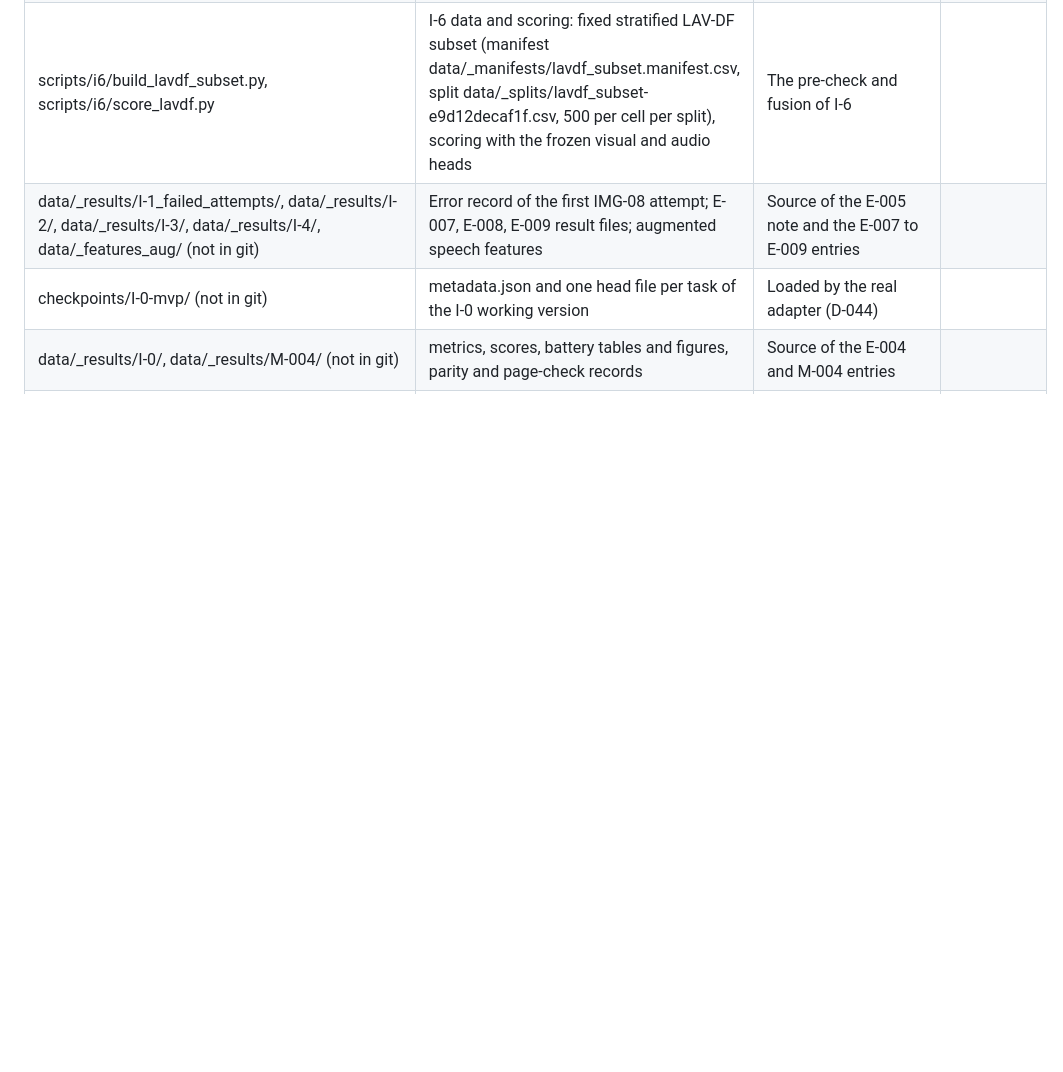
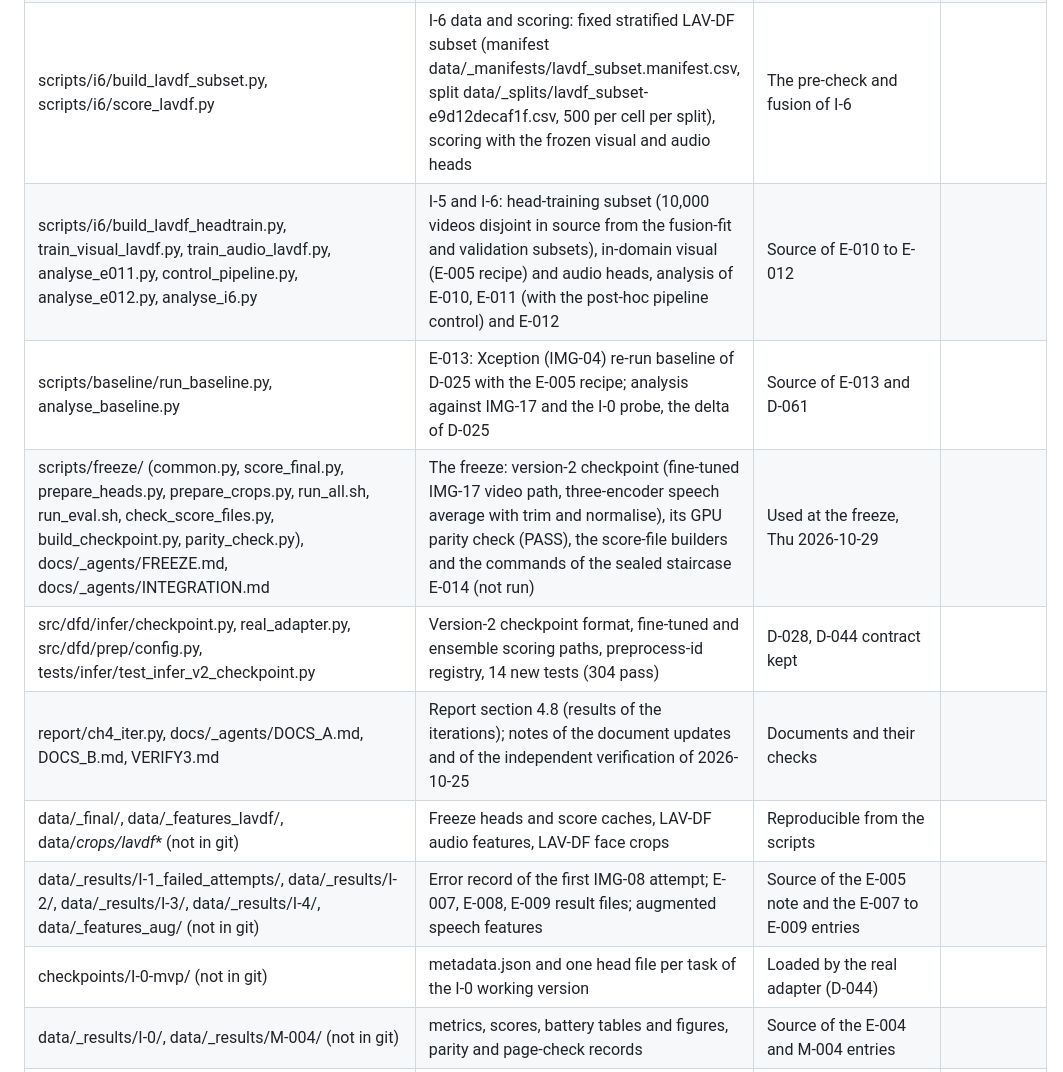
Before and after one commit to vaibhavshiroorkar/deepfake-detection, a Markdown page: docs/FILES.md, the part around the change. Rendered like a GitHub page; blank space fills up the shorter version.

Commit message:
docs(files): new scripts, freeze harness, report section
Co-Authored-By: Claude Sonnet 5.5 <noreply@anthropic.com>

```diff
--- a/docs/FILES.md
+++ b/docs/FILES.md
@@ -67,6 +67,12 @@ One row per file or folder. Status is `exists`, `planned` or `missing`. A `plann
 | scripts/i3/run_ha2.py, src/dfd/prep/audio_aug.py, src/dfd/sweep/extract_audio.py (--variant aug1 to aug3, --jobs) | I-3 (E-008, H-A2): seeded nuisance augmentation (noise, low-pass, reverberation, MP3 round trip) of the speech training clips, the head trained on the original plus three copies, paired comparison with the E-007 head | The lever of D-055 |
 | scripts/i4/extract_members.sh, scripts/i4/run_ha3.py | I-4 (E-009, H-A3): extraction for AU-4 and AU-6 under the E-007 and E-008 pipelines and the logit average of three speech encoders; saves the head parameters (data/_results/I-4/head_*.npz) | The lever of D-056 |
 | scripts/i6/build_lavdf_subset.py, scripts/i6/score_lavdf.py | I-6 data and scoring: fixed stratified LAV-DF subset (manifest data/_manifests/lavdf_subset.manifest.csv, split data/_splits/lavdf_subset-e9d12decaf1f.csv, 500 per cell per split), scoring with the frozen visual and audio heads | The pre-check and fusion of I-6 |
+| scripts/i6/build_lavdf_headtrain.py, train_visual_lavdf.py, train_audio_lavdf.py, analyse_e011.py, control_pipeline.py, analyse_e012.py, analyse_i6.py | I-5 and I-6: head-training subset (10,000 videos disjoint in source from the fusion-fit and validation subsets), in-domain visual (E-005 recipe) and audio heads, analysis of E-010, E-011 (with the post-hoc pipeline control) and E-012 | Source of E-010 to E-012 |
+| scripts/baseline/run_baseline.py, analyse_baseline.py | E-013: Xception (IMG-04) re-run baseline of D-025 with the E-005 recipe; analysis against IMG-17 and the I-0 probe, the delta of D-025 | Source of E-013 and D-061 |
+| scripts/freeze/ (common.py, score_final.py, prepare_heads.py, prepare_crops.py, run_all.sh, run_eval.sh, check_score_files.py, build_checkpoint.py, parity_check.py), docs/_agents/FREEZE.md, docs/_agents/INTEGRATION.md | The freeze: version-2 checkpoint (fine-tuned IMG-17 video path, three-encoder speech average with trim and normalise), its GPU parity check (PASS), the score-file builders and the commands of the sealed staircase E-014 (not run) | Used at the freeze, Thu 2026-10-29 |
+| src/dfd/infer/checkpoint.py, real_adapter.py, src/dfd/prep/config.py, tests/infer/test_infer_v2_checkpoint.py | Version-2 checkpoint format, fine-tuned and ensemble scoring paths, preprocess-id registry, 14 new tests (304 pass) | D-028, D-044 contract kept |
+| report/ch4_iter.py, docs/_agents/DOCS_A.md, DOCS_B.md, VERIFY3.md | Report section 4.8 (results of the iterations); notes of the document updates and of the independent verification of 2026-10-25 | Documents and their checks |
+| data/_final/, data/_features_lavdf/, data/_crops/lavdf_* (not in git) | Freeze heads and score caches, LAV-DF audio features, LAV-DF face crops | Reproducible from the scripts |
 | data/_results/I-1_failed_attempts/, data/_results/I-2/, data/_results/I-3/, data/_results/I-4/, data/_features_aug/ (not in git) | Error record of the first IMG-08 attempt; E-007, E-008, E-009 result files; augmented speech features | Source of the E-005 note and the E-007 to E-009 entries |
 | checkpoints/I-0-mvp/ (not in git) | metadata.json and one head file per task of the I-0 working version | Loaded by the real adapter (D-044) |
 | data/_results/I-0/, data/_results/M-004/ (not in git) | metrics, scores, battery tables and figures, parity and page-check records | Source of the E-004 and M-004 entries |
```
